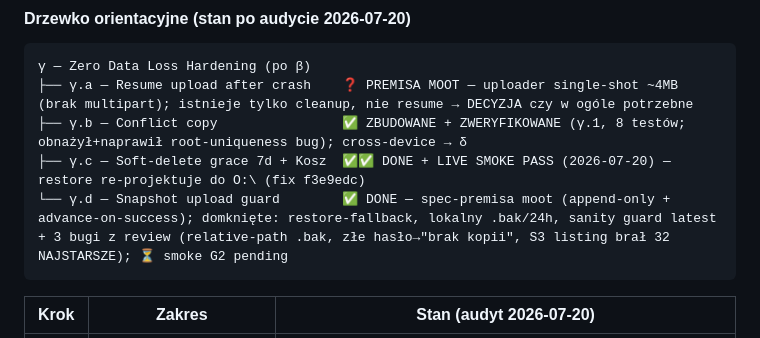
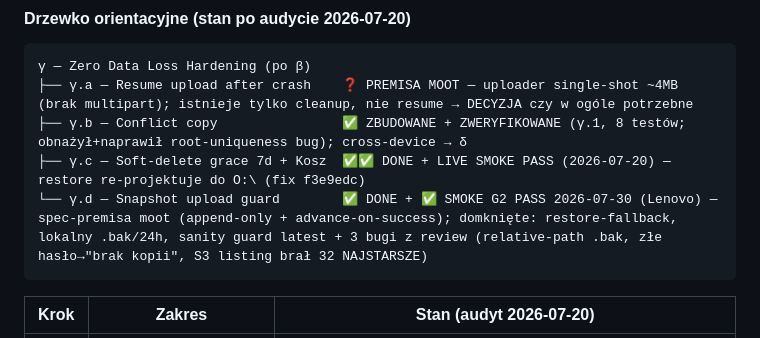
Before and after one commit to PrzemekNiec/omnidrive, a Markdown page: STATUS.md, the part around one of its changes. Drawn GitHub-style.

Commit message:
docs(status): γ.d Smoke G2 PASS na Lenovo (2026-07-30)
Co-Authored-By: Claude Opus 4.8 <noreply@anthropic.com>

````diff
--- a/STATUS.md
+++ b/STATUS.md
@@ -705,7 +705,7 @@ v0.4 → v5.0 → v6.0      (◄── = bieżący krok)
 ├── γ.a — Resume upload after crash    ❓ PREMISA MOOT — uploader single-shot ~4MB (brak multipart); istnieje tylko cleanup, nie resume → DECYZJA czy w ogóle potrzebne
 ├── γ.b — Conflict copy                ✅ ZBUDOWANE + ZWERYFIKOWANE (γ.1, 8 testów; obnażył+naprawił root-uniqueness bug); cross-device → δ
 ├── γ.c — Soft-delete grace 7d + Kosz  ✅✅ DONE + LIVE SMOKE PASS (2026-07-20) — restore re-projektuje do O:\ (fix f3e9edc)
-└── γ.d — Snapshot upload guard        ✅ DONE — spec-premisa moot (append-only + advance-on-success); domknięte: restore-fallback, lokalny .bak/24h, sanity guard latest + 3 bugi z review (relative-path .bak, złe hasło→"brak kopii", S3 listing brał 32 NAJSTARSZE); ⏳ smoke G2 pending
+└── γ.d — Snapshot upload guard        ✅ DONE + ✅ SMOKE G2 PASS 2026-07-30 (Lenovo) — spec-premisa moot (append-only + advance-on-success); domknięte: restore-fallback, lokalny .bak/24h, sanity guard latest + 3 bugi z review (relative-path .bak, złe hasło→"brak kopii", S3 listing brał 32 NAJSTARSZE)
 ```
 
 | Krok | Zakres | Stan (audyt 2026-07-20) |
````
Also changed, not shown: other parts of STATUS.md (+1 -1 lines).
